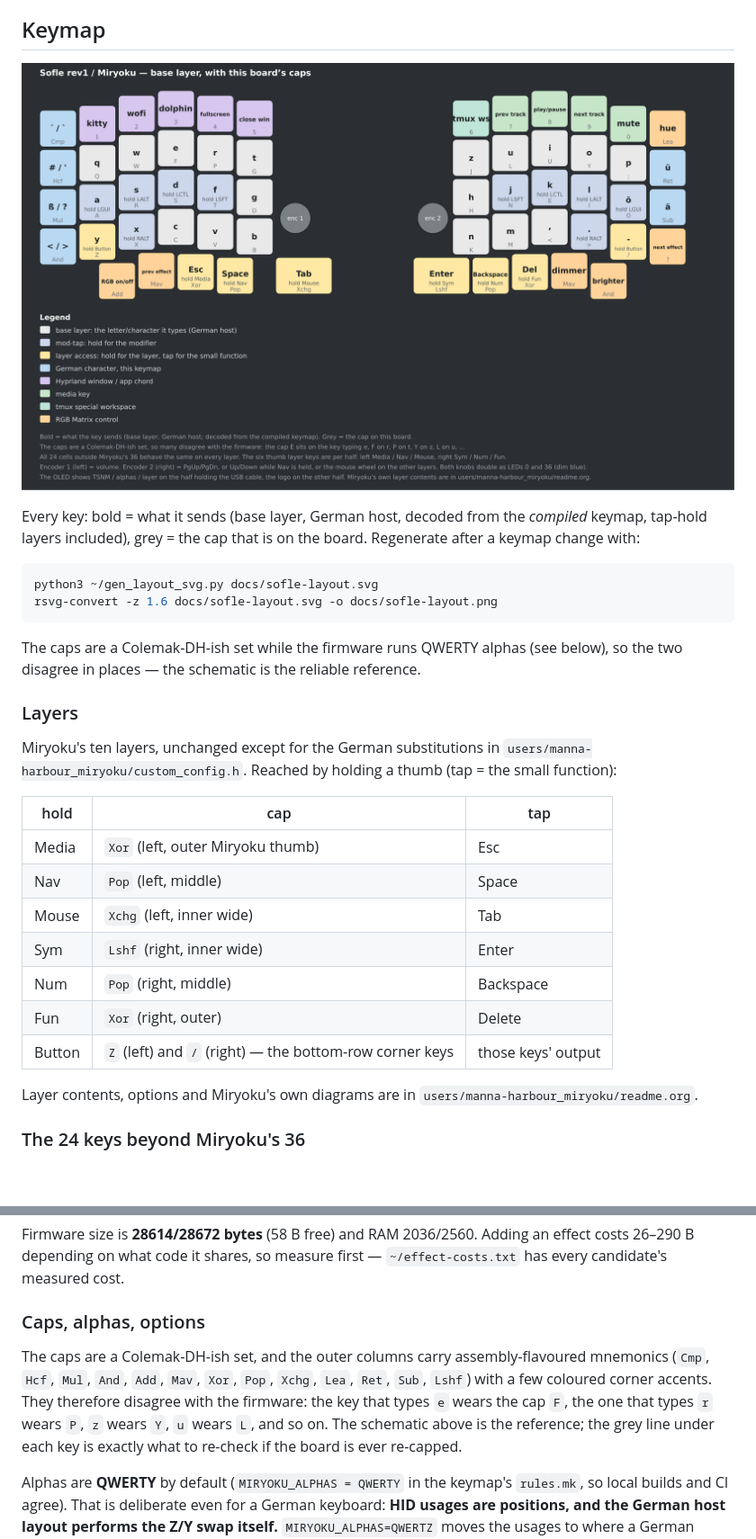
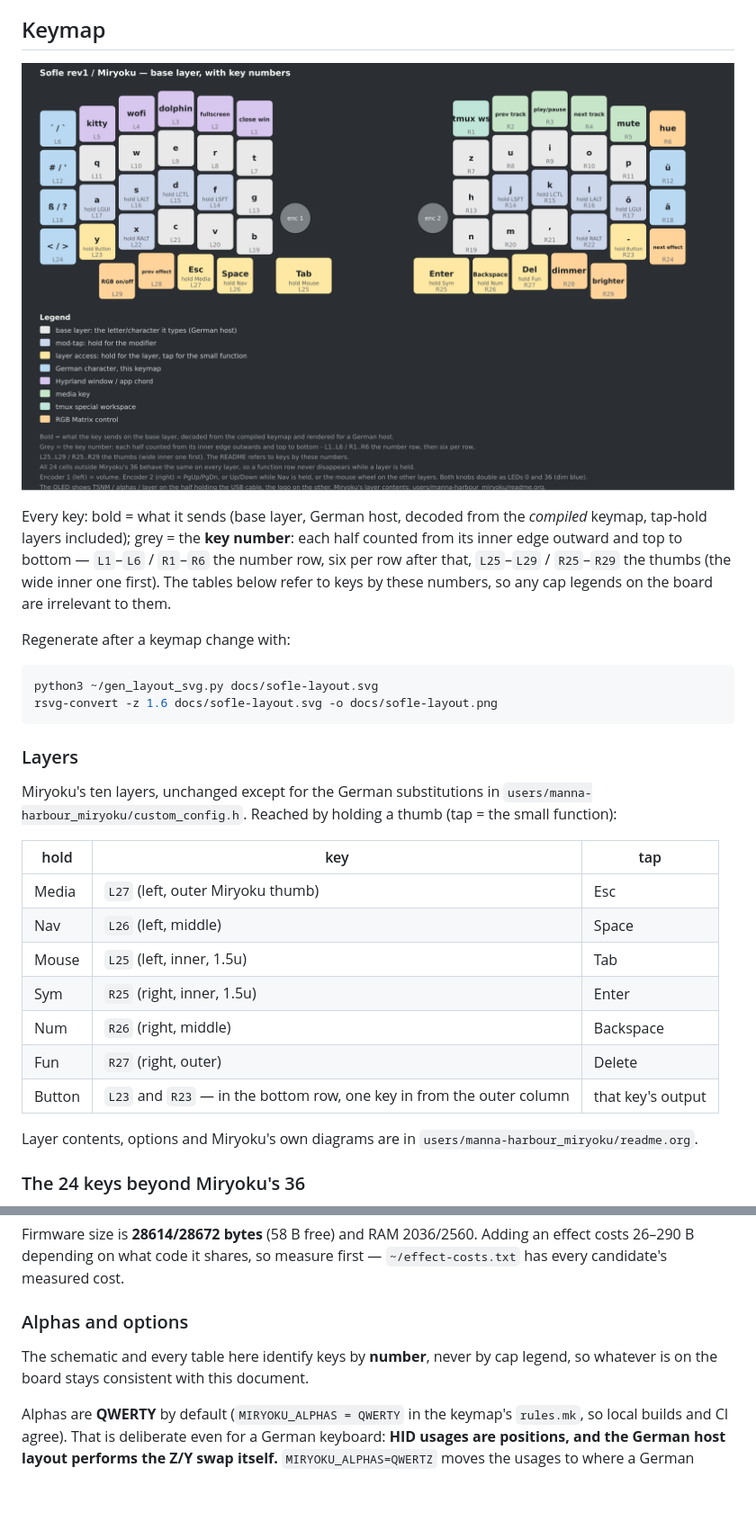
Before and after one commit to julrich/split-kb-firmware, a Markdown page: README.md, 2 parts joined by grey strips. Shown at 90% size. GitHub-like rendering; pictures changed too: docs/sofle-layout.png; blank space fills up the shorter version.

````diff
--- a/README.md
+++ b/README.md
@@ -117,7 +117,12 @@ Never plug or unplug the TRRS cable while USB is connected. The bootloader is
 ![Sofle rev1 / Miryoku layout with this board's caps](docs/sofle-layout.png)
 
 Every key: bold = what it sends (base layer, German host, decoded from the
-*compiled* keymap, tap-hold layers included), grey = the cap that is on the board.
+*compiled* keymap, tap-hold layers included); grey = the **key number**:
+each half counted from its inner edge outward and top to bottom — `L1`–`L6` /
+`R1`–`R6` the number row, six per row after that, `L25`–`L29` / `R25`–`R29` the
+thumbs (the wide inner one first). The tables below refer to keys by these
+numbers, so any cap legends on the board are irrelevant to them.
+
 Regenerate after a keymap change with:
 
 ```sh
@@ -125,24 +130,21 @@ python3 ~/gen_layout_svg.py docs/sofle-layout.svg
 rsvg-convert -z 1.6 docs/sofle-layout.svg -o docs/sofle-layout.png
 ```
 
-The caps are a Colemak-DH-ish set while the firmware runs QWERTY alphas (see
-below), so the two disagree in places — the schematic is the reliable reference.
-
 ### Layers
 
 Miryoku's ten layers, unchanged except for the German substitutions in
 `users/manna-harbour_miryoku/custom_config.h`. Reached by holding a thumb (tap =
 the small function):
 
-| hold | cap | tap |
+| hold | key | tap |
 |---|---|---|
-| Media | `Xor` (left, outer Miryoku thumb) | Esc |
-| Nav | `Pop` (left, middle) | Space |
-| Mouse | `Xchg` (left, inner wide) | Tab |
-| Sym | `Lshf` (right, inner wide) | Enter |
-| Num | `Pop` (right, middle) | Backspace |
-| Fun | `Xor` (right, outer) | Delete |
-| Button | `Z` (left) and `/` (right) — the bottom-row corner keys | those keys' output |
+| Media | `L27` (left, outer Miryoku thumb) | Esc |
+| Nav | `L26` (left, middle) | Space |
+| Mouse | `L25` (left, inner, 1.5u) | Tab |
+| Sym | `R25` (right, inner, 1.5u) | Enter |
+| Num | `R26` (right, middle) | Backspace |
+| Fun | `R27` (right, outer) | Delete |
+| Button | `L23` and `R23` — in the bottom row, one key in from the outer column | that key's output |
 
 Layer contents, options and Miryoku's own diagrams are in
 `users/manna-harbour_miryoku/readme.org`.
@@ -189,15 +190,10 @@ Firmware size is **28614/28672 bytes** (58 B free) and RAM 2036/2560. Adding an
 effect costs 26–290 B depending on what code it shares, so measure first —
 `~/effect-costs.txt` has every candidate's measured cost.
 
-### Caps, alphas, options
+### Alphas and options
 
-The caps are a Colemak-DH-ish set, and the outer columns carry assembly-flavoured
-mnemonics (`Cmp`, `Hcf`, `Mul`, `And`, `Add`, `Mav`, `Xor`, `Pop`, `Xchg`, `Lea`,
-`Ret`, `Sub`, `Lshf`) with a few coloured corner accents. They therefore disagree
-with the firmware: the key that types `e` wears the cap `F`, the one that types
-`r` wears `P`, `z` wears `Y`, `u` wears `L`, and so on. The schematic above is the
-reference; the grey line under each key is exactly what to re-check if the board
-is ever re-capped.
+The schematic and every table here identify keys by **number**, never by cap
+legend, so whatever is on the board stays consistent with this document.
 
 Alphas are **QWERTY** by default (`MIRYOKU_ALPHAS = QWERTY` in the keymap's
 `rules.mk`, so local builds and CI agree). That is deliberate even for a German
````
Also changed, not shown: other parts of README.md (+15 -16 lines), 1 other file.
